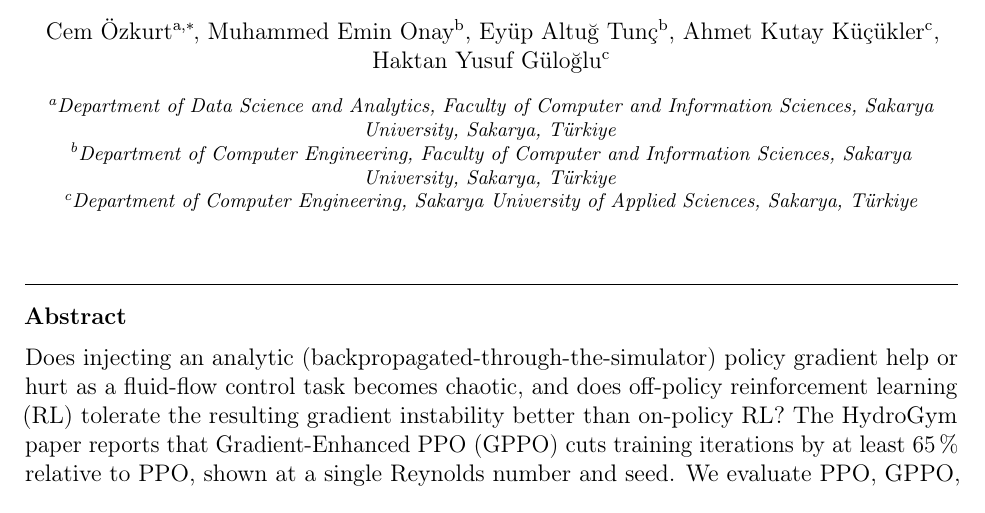
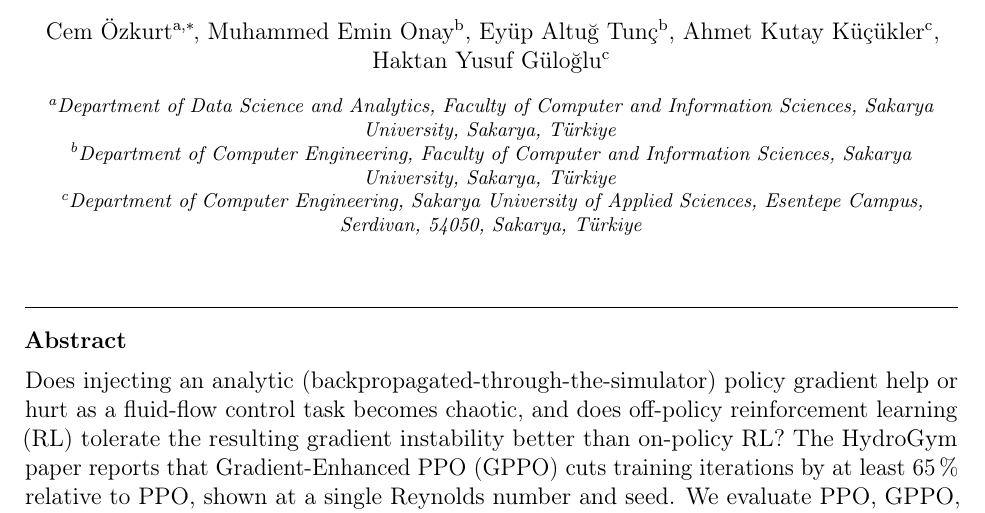
Before and after one commit to GulogluHaktan/hydrogym-work, a LaTeX paper (paper/elsarticle/main.tex): part of page 1 of 28, cut so that both start at the same text. Compiled offline with pdfLaTeX.

Commit message:
Add postal address for Sakarya University of Applied Sciences affiliation
Co-Authored-By: Claude Sonnet 5.5 <noreply@anthropic.com>

```diff
--- a/paper/elsarticle/main.tex
+++ b/paper/elsarticle/main.tex
@@ -99,6 +99,8 @@ Faculty of Computer and Information Sciences, Sakarya University},
 
 \affiliation[suas]{organization={Department of Computer Engineering,
 Sakarya University of Applied Sciences},
+                   addressline={Esentepe Campus, Serdivan},
+                   postcode={54050},
                    city={Sakarya},
                    country={T\"urkiye}}
 
```
Also changed, not shown: paper/jai/main.tex (+2 -0 lines), paper/elsarticle/main.pdf, paper/hydrogym-edge-of-chaos.pdf, paper/jai/main.pdf.
